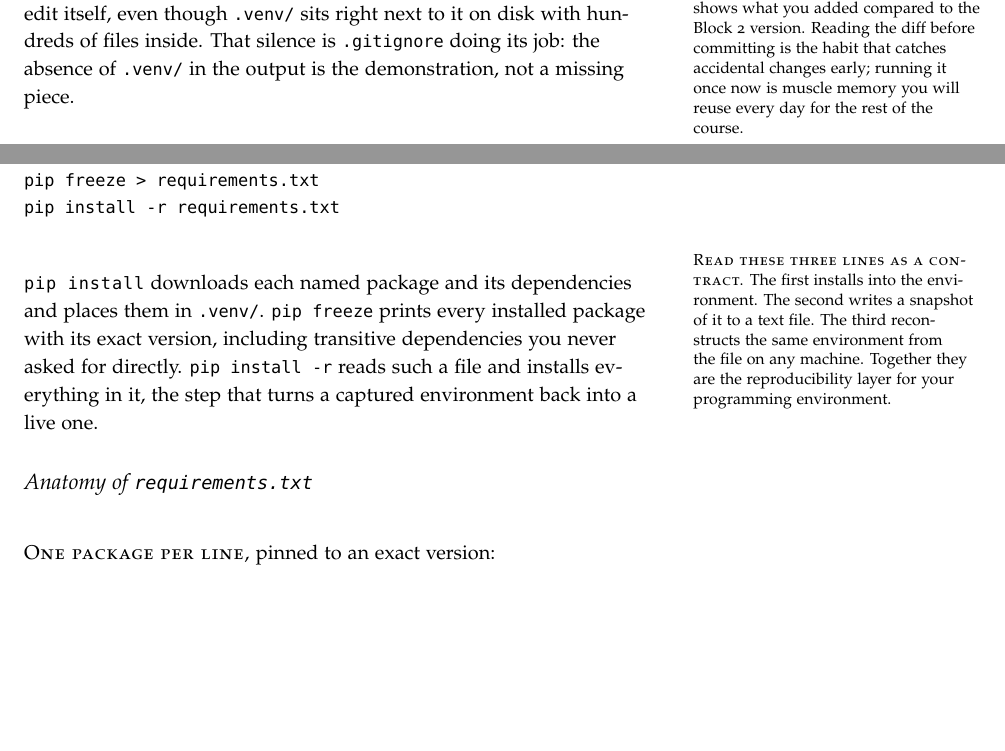
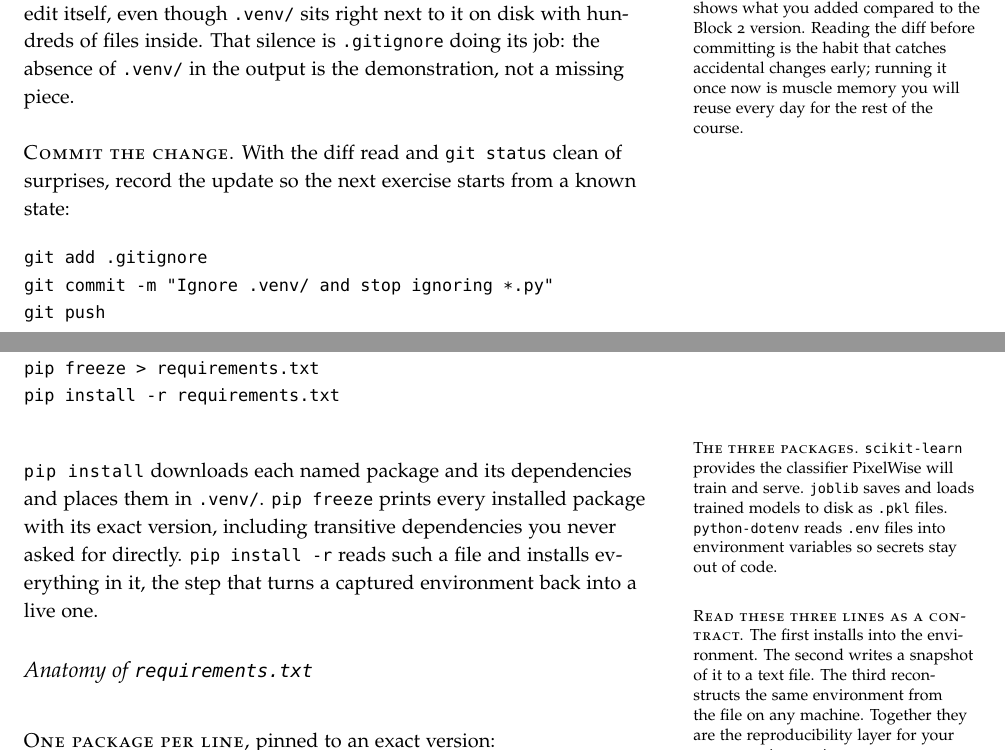
Before and after one commit to Quillstacks/LectureMaterial, a LaTeX thesis (lecturenotes/notes_missingsemester/notes_missingsemester.tex, which reads lecturenotes/notes_missingsemester/chapters/03_dependencies_structure.tex): two parts of pages 47 and 48 of 74, joined at a grey line, cut so that both start at the same text, the shorter picture padded with empty space. Compiled offline with pdfLaTeX.

Commit message:
remind students to commit after .gitignore edit

```diff
--- a/lecturenotes/notes_missingsemester/chapters/03_dependencies_structure.tex
+++ b/lecturenotes/notes_missingsemester/chapters/03_dependencies_structure.tex
@@ -572,6 +572,16 @@ next to it on disk with hundreds of files inside. That silence is
 \texttt{.gitignore} doing its job: the absence of \texttt{.venv/} in the
 output is the demonstration, not a missing piece.
 
+\newthought{Commit the change.}
+With the diff read and \texttt{git status} clean of surprises, record the
+update so the next exercise starts from a known state:
+
+\begin{verbatim}
+git add .gitignore
+git commit -m "Ignore .venv/ and stop ignoring *.py"
+git push
+\end{verbatim}
+
 
 
 % ==============================================================================================
@@ -590,6 +600,14 @@ pip install scikit-learn joblib python-dotenv
 pip freeze > requirements.txt
 pip install -r requirements.txt
 \end{verbatim}
+
+\marginnote{\newthought{The three packages.}\index{scikit-learn}\index{joblib}\index{python-dotenv}
+\texttt{scikit-learn} provides the classifier PixelWise will train and
+serve.
+\texttt{joblib} saves and loads trained models to disk as \texttt{.pkl}
+files.
+\texttt{python-dotenv} reads \texttt{.env} files into environment
+variables so secrets stay out of code.}
 
 \marginnote{\newthought{Read these three lines as a contract.}
 The first installs into the environment.
```
